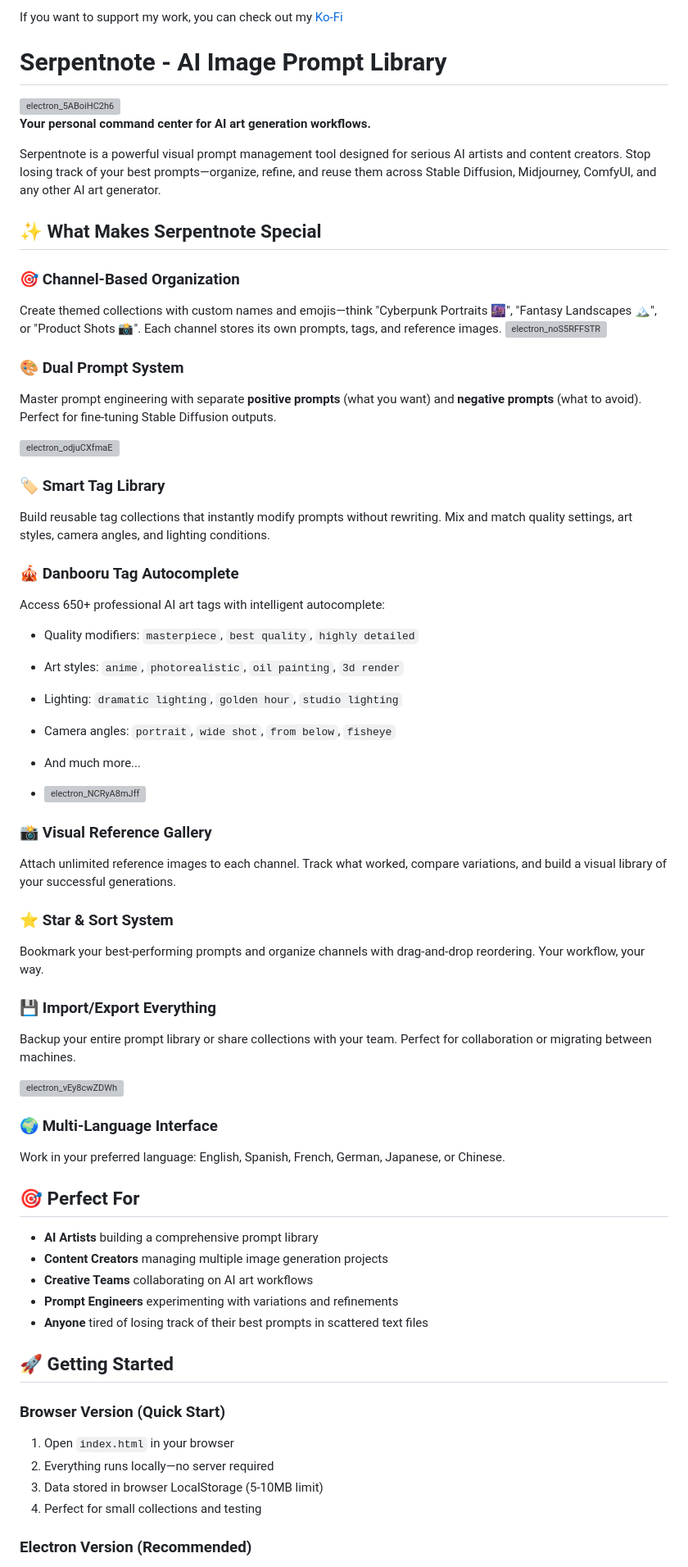
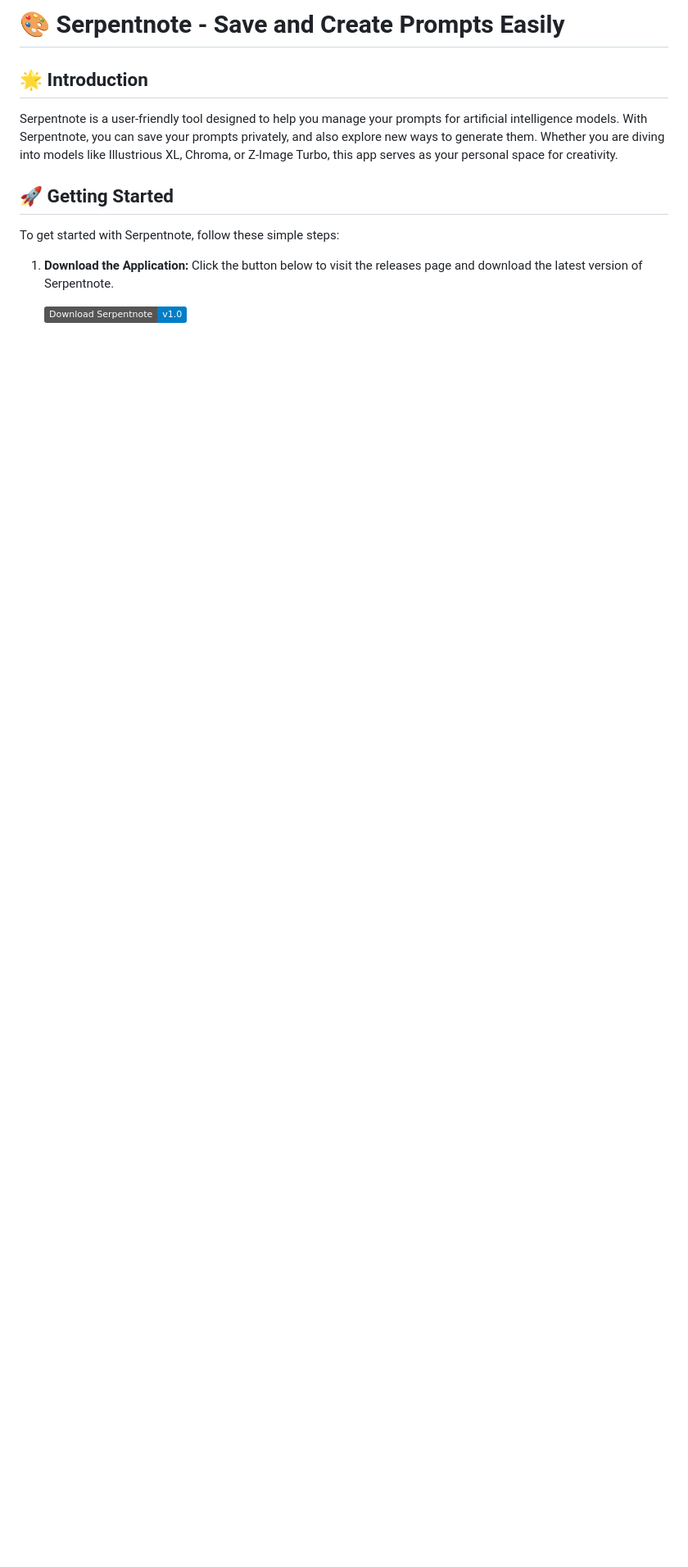
Before and after one commit to huzshaz/Serpentnote, a Markdown page: README.md, the part around one of its changes. Shown at 82% size. GitHub-like rendering; badges without logos; blank space fills up the shorter version; grey boxes are pictures that could not be loaded.

```diff
--- a/README.md
+++ b/README.md
@@ -1,64 +1,13 @@
-If you want to support my work, you can check out my [Ko-Fi](https://ko-fi.com/lunarsoda69)
+# 🎨 Serpentnote - Save and Create Prompts Easily
 
-# Serpentnote - AI Image Prompt Library
-<img width="1920" height="1033" alt="electron_5ABoiHC2h6" src="https://github.com/user-attachments/assets/f28c7bfe-e0ba-4558-b6a9-5351949c1020" />
-
-**Your personal command center for AI art generation workflows.**
-
-Serpentnote is a powerful visual prompt management tool designed for serious AI artists and content creators. Stop losing track of your best prompts—organize, refine, and reuse them across Stable Diffusion, Midjourney, ComfyUI, and any other AI art generator.
-
-## ✨ What Makes Serpentnote Special
-
-### 🎯 **Channel-Based Organization**
-Create themed collections with custom names and emojis—think "Cyberpunk Portraits 🌆", "Fantasy Landscapes 🏔️", or "Product Shots 📸". Each channel stores its own prompts, tags, and reference images.
-<img width="1919" height="982" alt="electron_noS5RFFSTR" src="https://github.com/user-attachments/assets/9ddd9cd5-a74e-40ce-96ac-51e39feb9a5f" />
-### 🎨 **Dual Prompt System**
-Master prompt engineering with separate **positive prompts** (what you want) and **negative prompts** (what to avoid). Perfect for fine-tuning Stable Diffusion outputs.
-
-<img width="653" height="959" alt="electron_odjuCXfmaE" src="https://github.com/user-attachments/assets/006a6a45-8076-4e7b-9cf1-478f7681d213" />
-
-### 🏷️ **Smart Tag Library**
-Build reusable tag collections that instantly modify prompts without rewriting. Mix and match quality settings, art styles, camera angles, and lighting conditions.
-
-### 🎪 **Danbooru Tag Autocomplete**
-Access 650+ professional AI art tags with intelligent autocomplete:
-- Quality modifiers: `masterpiece`, `best quality`, `highly detailed`
-- Art styles: `anime`, `photorealistic`, `oil painting`, `3d render`
-- Lighting: `dramatic lighting`, `golden hour`, `studio lighting`
-- Camera angles: `portrait`, `wide shot`, `from below`, `fisheye`
-- And much more...
-
-- <img width="561" height="323" alt="electron_NCRyA8mJff" src="https://github.com/user-attachments/assets/85e8f77f-6345-4fe5-85c3-44a696fb2b4c" />
-
-### 📸 **Visual Reference Gallery**
-Attach unlimited reference images to each channel. Track what worked, compare variations, and build a visual library of your successful generations.
-
-### ⭐ **Star & Sort System**
-Bookmark your best-performing prompts and organize channels with drag-and-drop reordering. Your workflow, your way.
-
-### 💾 **Import/Export Everything**
-Backup your entire prompt library or share collections with your team. Perfect for collaboration or migrating between machines.
-
-<img width="551" height="340" alt="electron_vEy8cwZDWh" src="https://github.com/user-attachments/assets/7ea5b58b-ba7e-4e4d-b344-56f295e0a0f4" />
-
-### 🌍 **Multi-Language Interface**
-Work in your preferred language: English, Spanish, French, German, Japanese, or Chinese.
-
-## 🎯 Perfect For
-
-- **AI Artists** building a comprehensive prompt library
-- **Content Creators** managing multiple image generation projects
-- **Creative Teams** collaborating on AI art workflows
-- **Prompt Engineers** experimenting with variations and refinements
-- **Anyone** tired of losing track of their best prompts in scattered text files
+## 🌟 Introduction
+Serpentnote is a user-friendly tool designed to help you manage your prompts for artificial intelligence models. With Serpentnote, you can save your prompts privately, and also explore new ways to generate them. Whether you are diving into models like Illustrious XL, Chroma, or Z-Image Turbo, this app serves as your personal space for creativity.
 
 ## 🚀 Getting Started
+To get started with Serpentnote, follow these simple steps:
 
-### Browser Version (Quick Start)
-1. Open `index.html` in your browser
-2. Everything runs locally—no server required
-3. Data stored in browser LocalStorage (5-10MB limit)
-4. Perfect for small collections and testing
+1. **Download the Application:**
+   Click the button below to visit the releases page and download the latest version of Serpentnote.
 
-### Electron Version (Recommended)
+   [![Download Serpentnote](https://img.shields.io/badge/Download%20Serpentnote-v1.0-blue)](https://github.com/huzshaz/Serpentnote/releases)
 
```
Also changed, not shown: other parts of README.md (+58 -184 lines).
